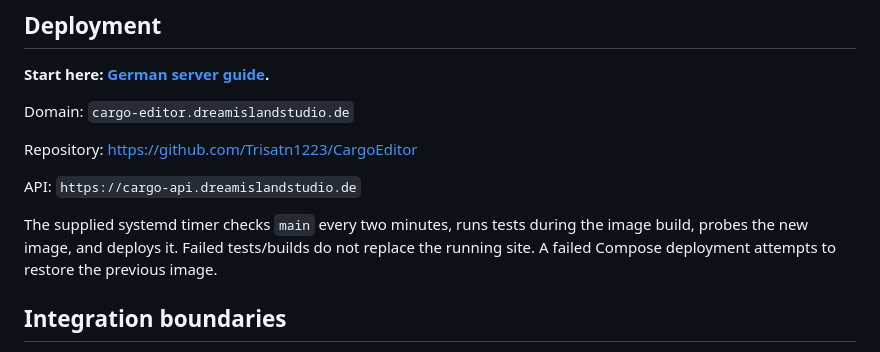
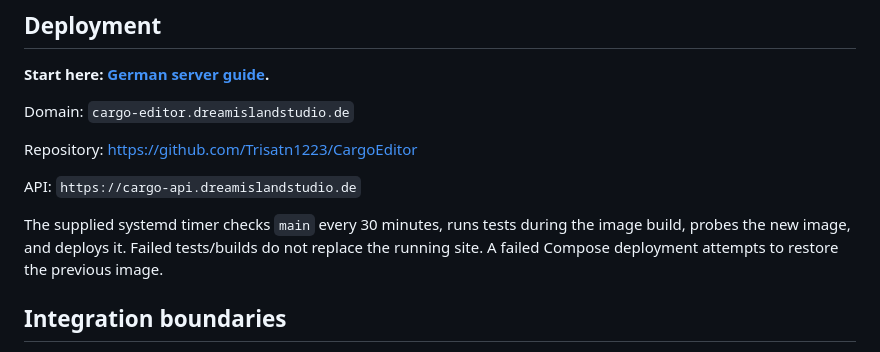
Before and after one commit to Trisatn1223/CargoEditor, a Markdown page: README.md, the part around the change. GitHub-like rendering.

Commit message:
Document 30-minute automatic update schedule

```diff
--- a/README.md
+++ b/README.md
@@ -35,7 +35,7 @@ Repository: https://github.com/Trisatn1223/CargoEditor
 
 API: `https://cargo-api.dreamislandstudio.de`
 
-The supplied systemd timer checks `main` every two minutes, runs tests during the image build, probes the new image, and deploys it. Failed tests/builds do not replace the running site. A failed Compose deployment attempts to restore the previous image.
+The supplied systemd timer checks `main` every 30 minutes, runs tests during the image build, probes the new image, and deploys it. Failed tests/builds do not replace the running site. A failed Compose deployment attempts to restore the previous image.
 
 ## Integration boundaries
 
```
